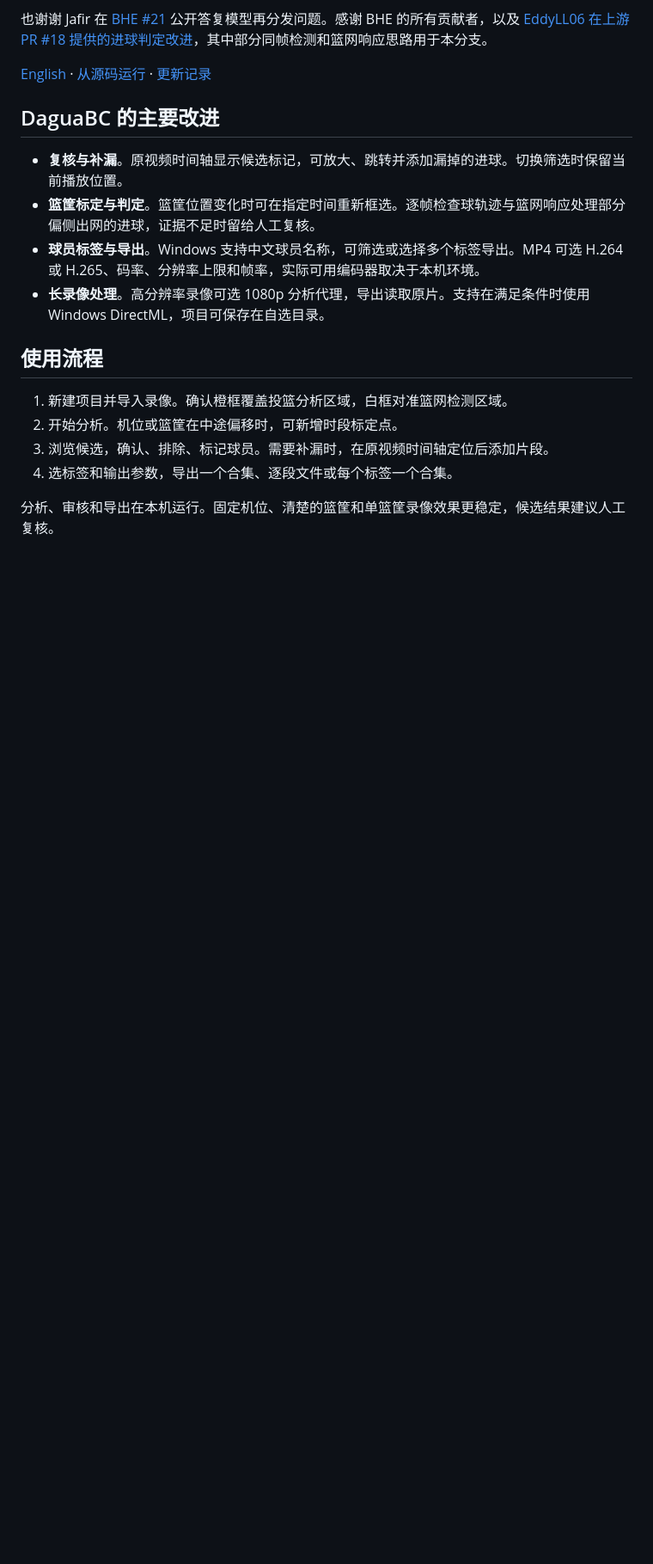
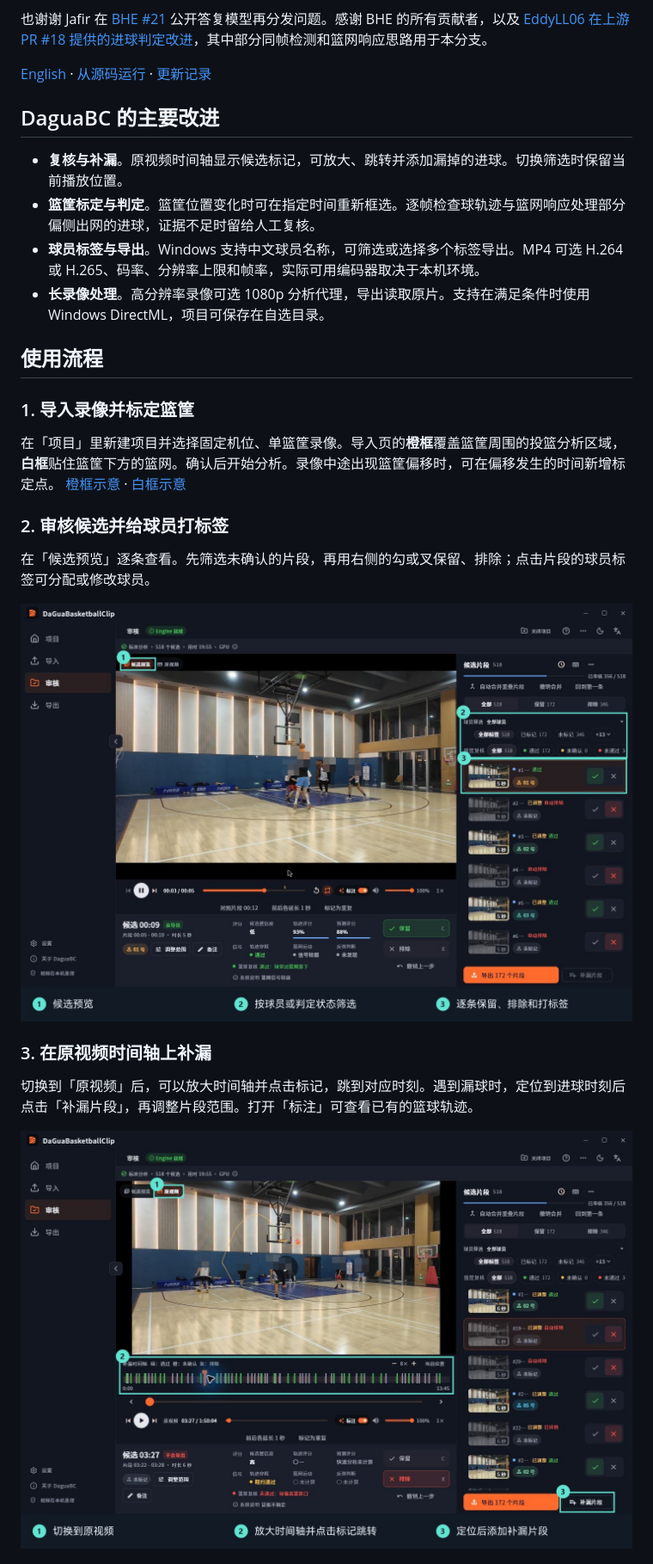
Before and after one commit to lten44/DaguaBC, a Markdown page: README.md, the part around one of its changes. Shown at 86% size. Rendered like a GitHub page; pictures changed too: docs/images/usage-review.jpg (added), docs/images/usage-timeline.jpg (added); blank space fills up the shorter version.

Commit message:
Illustrate the Windows review and export workflow

```diff
--- a/README.md
+++ b/README.md
@@ -21,9 +21,19 @@
 
 ## 使用流程
 
-1. 新建项目并导入录像。确认橙框覆盖投篮分析区域，白框对准篮网检测区域。
-2. 开始分析。机位或篮筐在中途偏移时，可新增时段标定点。
-3. 浏览候选，确认、排除、标记球员。需要补漏时，在原视频时间轴定位后添加片段。
-4. 选标签和输出参数，导出一个合集、逐段文件或每个标签一个合集。
+### 1. 导入录像并标定篮筐
 
-分析、审核和导出在本机运行。固定机位、清楚的篮筐和单篮筐录像效果更稳定，候选结果建议人工复核。
+在「项目」里新建项目并选择固定机位、单篮筐录像。导入页的**橙框**覆盖篮筐周围的投篮分析区域，**白框**贴住篮筐下方的篮网。确认后开始分析。录像中途出现篮筐偏移时，可在偏移发生的时间新增标定点。 [橙框示意](apps/desktop/assets/hoop_example/good.png) · [白框示意](apps/desktop/assets/hoop_example/net_good.png)
+
+### 2. 审核候选并给球员打标签
+
+在「候选预览」逐条查看。先筛选未确认的片段，再用右侧的勾或叉保留、排除；点击片段的球员标签可分配或修改球员。
+
+![DaguaBC 实机审核页，标出候选预览、筛选和片段审核入口](docs/images/usage-review.jpg)
+
+### 3. 在原视频时间轴上补漏
+
+切换到「原视频」后，可以放大时间轴并点击标记，跳到对应时刻。遇到漏球时，定位到进球时刻后点击「补漏片段」，再调整片段范围。打开「标注」可查看已有的篮球轨迹。
+
+![DaguaBC 实机原视频页，显示篮球轨迹并标出时间轴和补漏入口](docs/images/usage-timeline.jpg)
+
```
Also changed, not shown: other parts of README.md (+7 -0 lines), README.en.md (+1 -1 lines), docs/images/usage-export.jpg (added).
